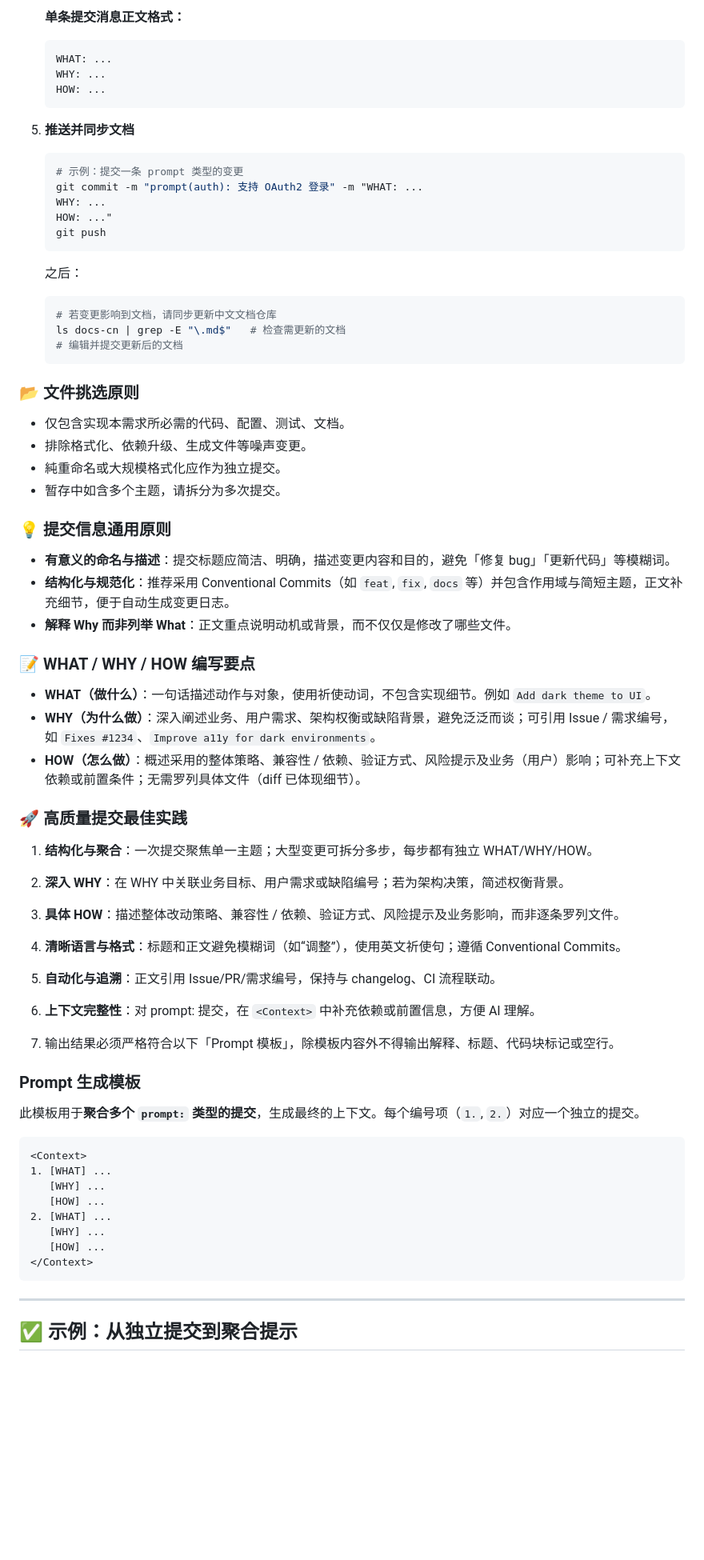
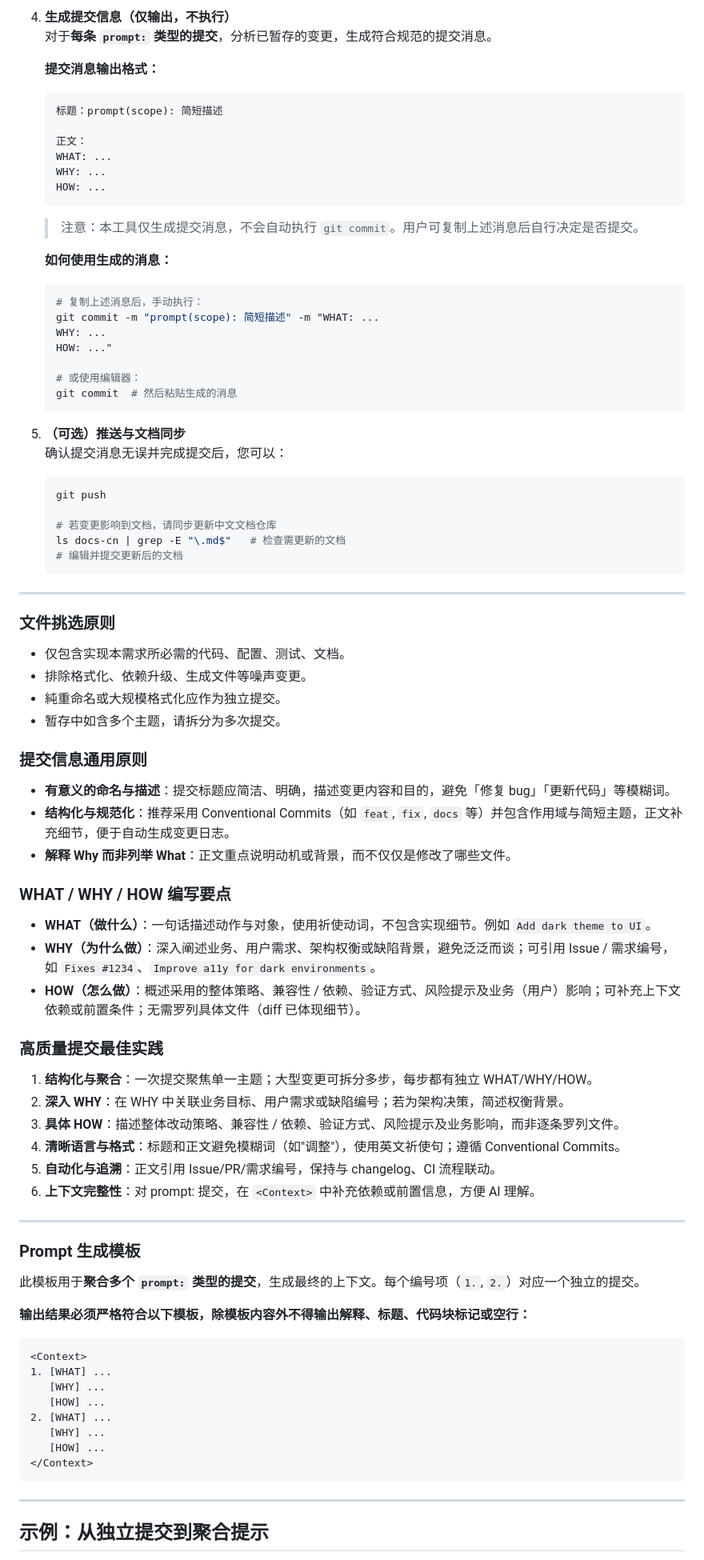
Before and after one commit to ucyuunaka/UcyuunakasKit, a Markdown page: prompt_templates/暴力LL/commit-as-prompt.md, the part around one of its changes. Shown at 80% size. Drawn GitHub-style; blank space fills up the shorter version.

Commit message:
prompt(docs): 更新Commit-As-Prompt指南

````diff
--- a/prompt_templates/暴力LL/commit-as-prompt.md
+++ b/prompt_templates/暴力LL/commit-as-prompt.md
@@ -66,53 +75,73 @@
 
-   **单条提交消息正文格式：**
+4. **生成提交信息（仅输出，不执行）**
+   对于**每条 `prompt:` 类型的提交**，分析已暂存的变更，生成符合规范的提交消息。
+
+   **提交消息输出格式：**
    ```
+   标题：prompt(scope): 简短描述
+
+   正文：
    WHAT: ...
    WHY: ...
    HOW: ...
    ```
-5. **推送并同步文档**
+
+   > 注意：本工具仅生成提交消息，不会自动执行 `git commit`。用户可复制上述消息后自行决定是否提交。
+
+   **如何使用生成的消息：**
    ```bash
-   # 示例：提交一条 prompt 类型的变更
-   git commit -m "prompt(auth): 支持 OAuth2 登录" -m "WHAT: ...
+   # 复制上述消息后，手动执行：
+   git commit -m "prompt(scope): 简短描述" -m "WHAT: ...
    WHY: ...
    HOW: ..."
+
+   # 或使用编辑器：
+   git commit  # 然后粘贴生成的消息
+   ```
+
+5. **（可选）推送与文档同步**
+   确认提交消息无误并完成提交后，您可以：
+   ```bash
    git push
-   ```
-   之后：
-   ```bash
+
    # 若变更影响到文档，请同步更新中文文档仓库
    ls docs-cn | grep -E "\.md$"   # 检查需更新的文档
    # 编辑并提交更新后的文档
    ```
 
-### 📂 文件挑选原则
+---
+
+### 文件挑选原则
 - 仅包含实现本需求所必需的代码、配置、测试、文档。
 - 排除格式化、依赖升级、生成文件等噪声变更。
 - 純重命名或大规模格式化应作为独立提交。
 - 暂存中如含多个主题，请拆分为多次提交。
 
-### 💡 提交信息通用原则
+### 提交信息通用原则
 - **有意义的命名与描述**：提交标题应简洁、明确，描述变更内容和目的，避免「修复 bug」「更新代码」等模糊词。
 - **结构化与规范化**：推荐采用 Conventional Commits（如 `feat`, `fix`, `docs` 等）并包含作用域与简短主题，正文补充细节，便于自动生成变更日志。
 - **解释 Why 而非列举 What**：正文重点说明动机或背景，而不仅仅是修改了哪些文件。
 
-### 📝 WHAT / WHY / HOW 编写要点
+### WHAT / WHY / HOW 编写要点
 - **WHAT（做什么）**：一句话描述动作与对象，使用祈使动词，不包含实现细节。例如 `Add dark theme to UI`。
 - **WHY（为什么做）**：深入阐述业务、用户需求、架构权衡或缺陷背景，避免泛泛而谈；可引用 Issue / 需求编号，如 `Fixes #1234`、`Improve a11y for dark environments`。
 - **HOW（怎么做）**：概述采用的整体策略、兼容性 / 依赖、验证方式、风险提示及业务（用户）影响；可补充上下文依赖或前置条件；无需罗列具体文件（diff 已体现细节）。
 
-### 🚀 高质量提交最佳实践
+### 高质量提交最佳实践
 1. **结构化与聚合**：一次提交聚焦单一主题；大型变更可拆分多步，每步都有独立 WHAT/WHY/HOW。
 2. **深入 WHY**：在 WHY 中关联业务目标、用户需求或缺陷编号；若为架构决策，简述权衡背景。
 3. **具体 HOW**：描述整体改动策略、兼容性 / 依赖、验证方式、风险提示及业务影响，而非逐条罗列文件。
-4. **清晰语言与格式**：标题和正文避免模糊词（如“调整”），使用英文祈使句；遵循 Conventional Commits。
+4. **清晰语言与格式**：标题和正文避免模糊词（如"调整"），使用英文祈使句；遵循 Conventional Commits。
 5. **自动化与追溯**：正文引用 Issue/PR/需求编号，保持与 changelog、CI 流程联动。
 6. **上下文完整性**：对 prompt: 提交，在 `<Context>` 中补充依赖或前置信息，方便 AI 理解。
 
-4. 输出结果必须严格符合以下「Prompt 模板」，除模板内容外不得输出解释、标题、代码块标记或空行。
+---
 
 ### Prompt 生成模板
 此模板用于**聚合多个 `prompt:` 类型的提交**，生成最终的上下文。每个编号项（`1.`, `2.`）对应一个独立的提交。
+
+**输出结果必须严格符合以下模板，除模板内容外不得输出解释、标题、代码块标记或空行：**
+
 ```
 <Context>
 1. [WHAT] ...
@@ -126,5 +155,5 @@
 
 ---
 
-## ✅ 示例：从独立提交到聚合提示
+## 示例：从独立提交到聚合提示
 
````
Also changed, not shown: other parts of prompt_templates/暴力LL/commit-as-prompt.md (+42 -14 lines).
